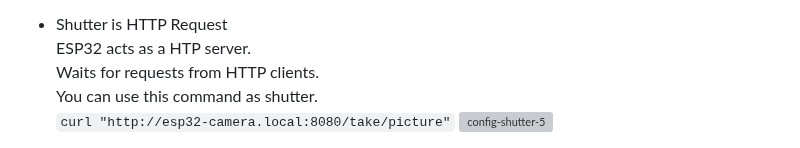
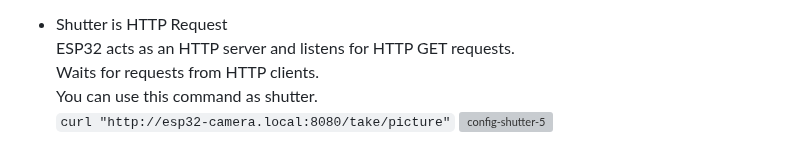
Before and after one commit to nopnop2002/esp-idf-ftp-camera, a Markdown page: README.md, the part around the change. Drawn GitHub-style; grey boxes are pictures that could not be loaded.

```diff
--- a/README.md
+++ b/README.md
@@ -161,7 +161,7 @@ You can choose one of the following as shutter
 	![config-shutter-4](https://user-images.githubusercontent.com/6020549/99897493-3a279800-2cdd-11eb-91eb-87747cc28876.jpg)
 
 - Shutter is HTTP Request
-	ESP32 acts as a HTP server.
+	ESP32 acts as an HTTP server and listens for HTTP GET requests.
 	Waits for requests from HTTP clients.
 	You can use this command as shutter.
 	`curl "http://esp32-camera.local:8080/take/picture"`
```
